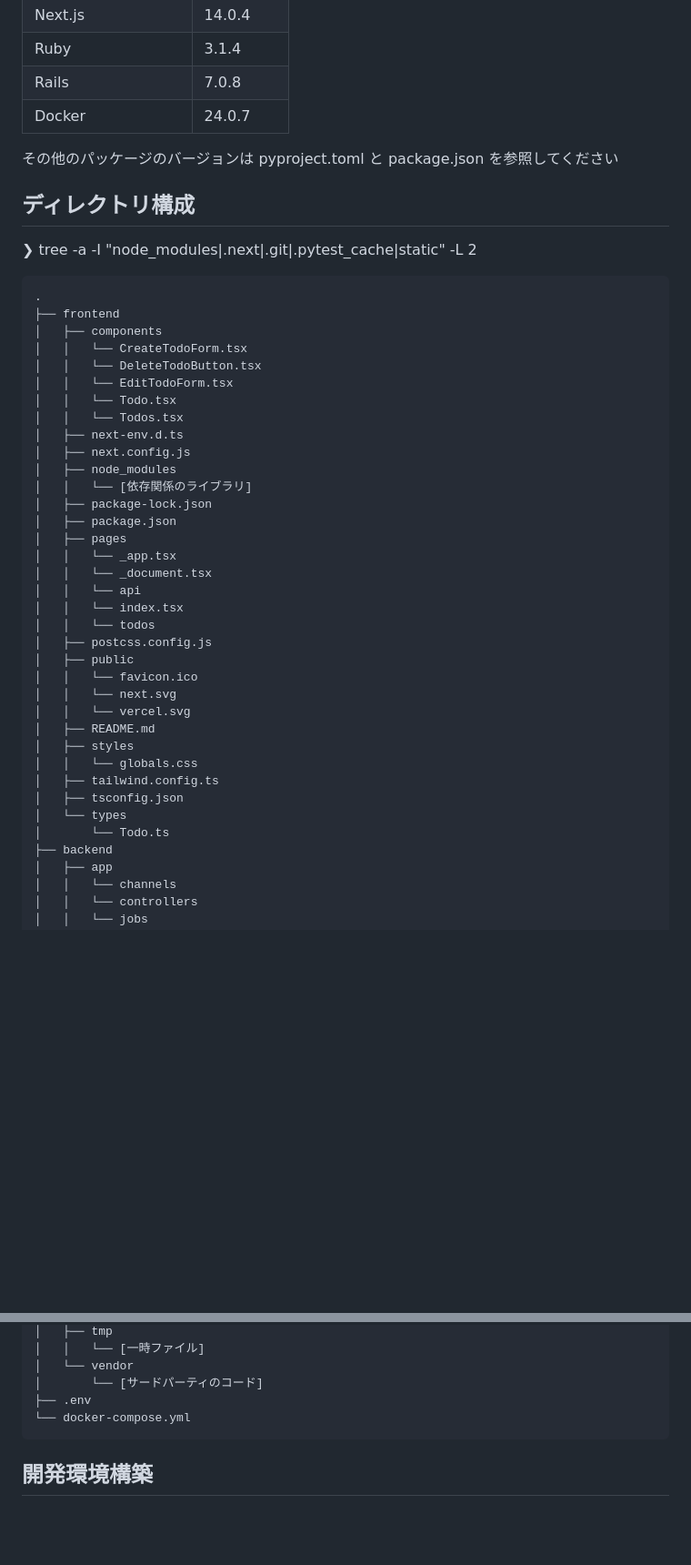
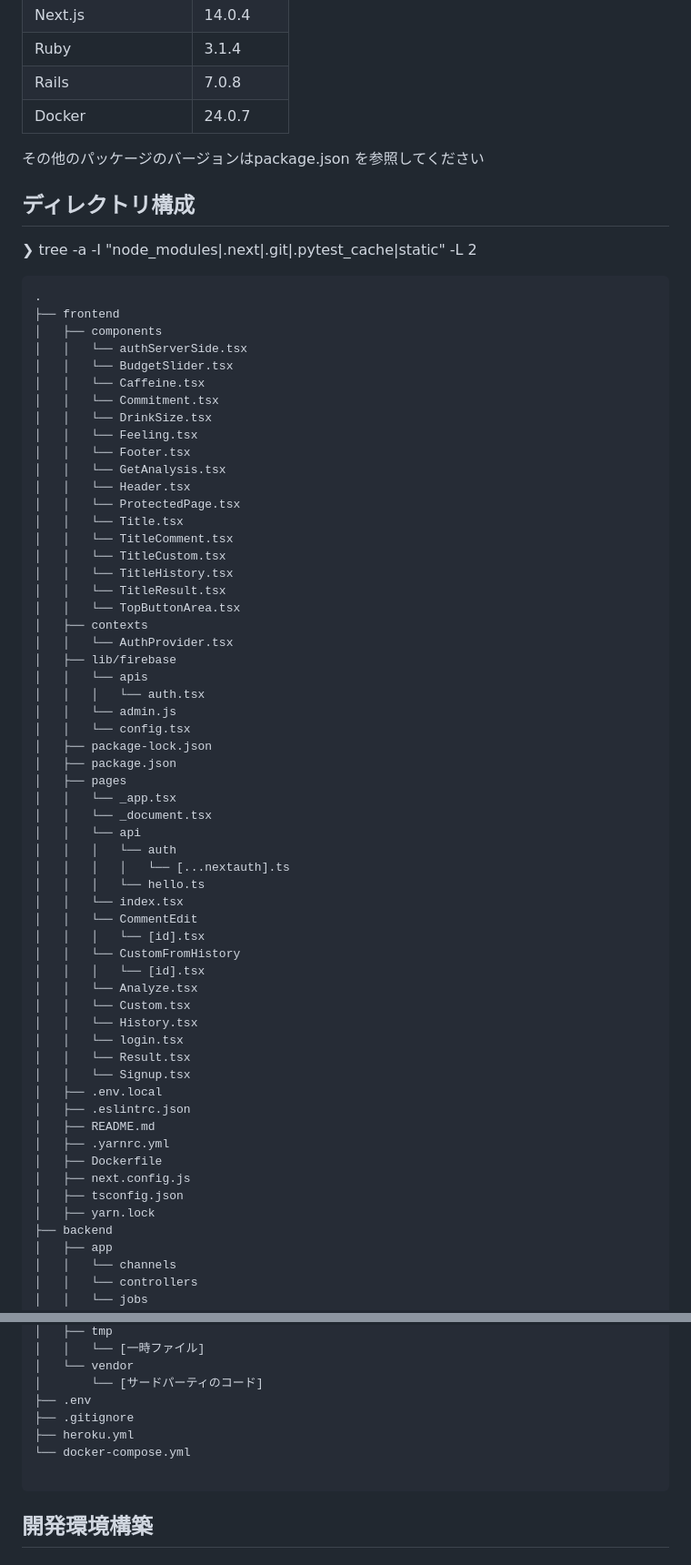
Before and after one commit to kazuma1227rinrin/One-Drink, a Markdown page: README.md, 2 parts joined by grey strips. Shown at 91% size. Rendered like a GitHub page; blank space fills up the shorter version.

Commit message:
フロントエンドのディレクトリ構成を修正

```diff
--- a/README.md
+++ b/README.md
@@ -65,7 +65,7 @@ One Drinkを実装していく中でまとめた資料のリスト
 | Rails                 | 7.0.8      |
 | Docker                | 24.0.7     |
 
-その他のパッケージのバージョンは pyproject.toml と package.json を参照してください
+その他のパッケージのバージョンはpackage.json を参照してください
 
 
 ## ディレクトリ構成
@@ -78,35 +78,57 @@ One Drinkを実装していく中でまとめた資料のリスト
 .
 ├── frontend
 │   ├── components
-│   │   └── CreateTodoForm.tsx
-│   │   └── DeleteTodoButton.tsx
-│   │   └── EditTodoForm.tsx
-│   │   └── Todo.tsx
-│   │   └── Todos.tsx
-│   ├── next-env.d.ts
-│   ├── next.config.js
-│   ├── node_modules
-│   │   └── [依存関係のライブラリ]
+│   │   └── authServerSide.tsx
+│   │   └── BudgetSlider.tsx
+│   │   └── Caffeine.tsx
+│   │   └── Commitment.tsx
+│   │   └── DrinkSize.tsx
+│   │   └── Feeling.tsx
+│   │   └── Footer.tsx
+│   │   └── GetAnalysis.tsx
+│   │   └── Header.tsx
+│   │   └── ProtectedPage.tsx
+│   │   └── Title.tsx
+│   │   └── TitleComment.tsx
+│   │   └── TitleCustom.tsx
+│   │   └── TitleHistory.tsx
+│   │   └── TitleResult.tsx
+│   │   └── TopButtonArea.tsx
+│   ├── contexts
+│   │   └── AuthProvider.tsx
+│   ├── lib/firebase
+│   │   └── apis
+│   │   │   └── auth.tsx
+│   │   └── admin.js
+│   │   └── config.tsx
 │   ├── package-lock.json
 │   ├── package.json
 │   ├── pages
 │   │   └── _app.tsx
 │   │   └── _document.tsx
 │   │   └── api
+│   │   │   └── auth
+│   │   │   │   └── [...nextauth].ts
+│   │   │   └── hello.ts
 │   │   └── index.tsx
-│   │   └── todos
-│   ├── postcss.config.js
-│   ├── public
-│   │   └── favicon.ico
-│   │   └── next.svg
-│   │   └── vercel.svg
+│   │   └── CommentEdit
+│   │   │   └── [id].tsx
+│   │   └── CustomFromHistory
+│   │   │   └── [id].tsx
+│   │   └── Analyze.tsx
+│   │   └── Custom.tsx
+│   │   └── History.tsx
+│   │   └── login.tsx
+│   │   └── Result.tsx
+│   │   └── Signup.tsx
+│   ├── .env.local
+│   ├── .eslintrc.json
 │   ├── README.md
-│   ├── styles
-│   │   └── globals.css
-│   ├── tailwind.config.ts
+│   ├── .yarnrc.yml
+│   ├── Dockerfile
+│   ├── next.config.js
 │   ├── tsconfig.json
-│   └── types
-│       └── Todo.ts
+│   ├── yarn.lock
 ├── backend
 │   ├── app
 │   │   └── channels
@@ -144,7 +166,10 @@ One Drinkを実装していく中でまとめた資料のリスト
 │   └── vendor
 │       └── [サードパーティのコード]
 ├── .env
+├── .gitignore
+├── heroku.yml
 └── docker-compose.yml
+
 </pre>
 
 
```
